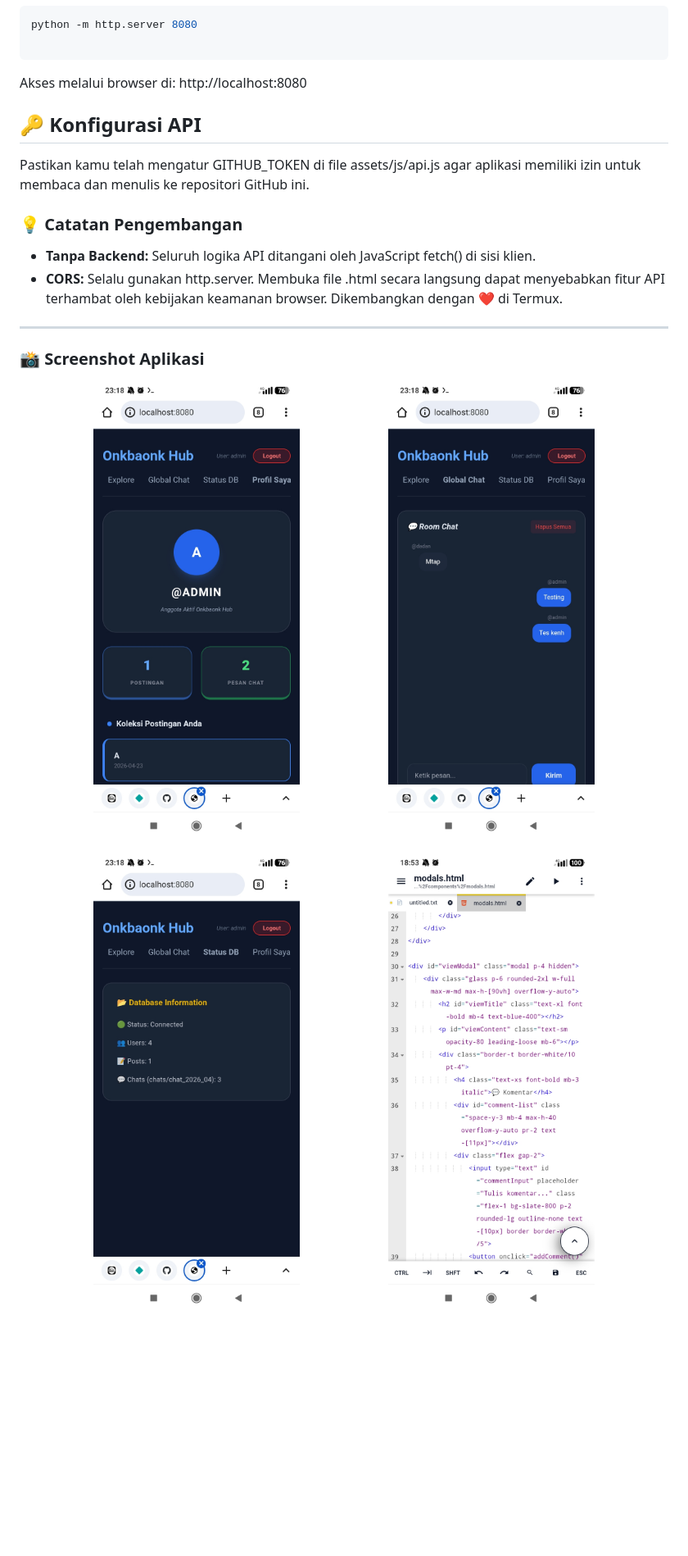
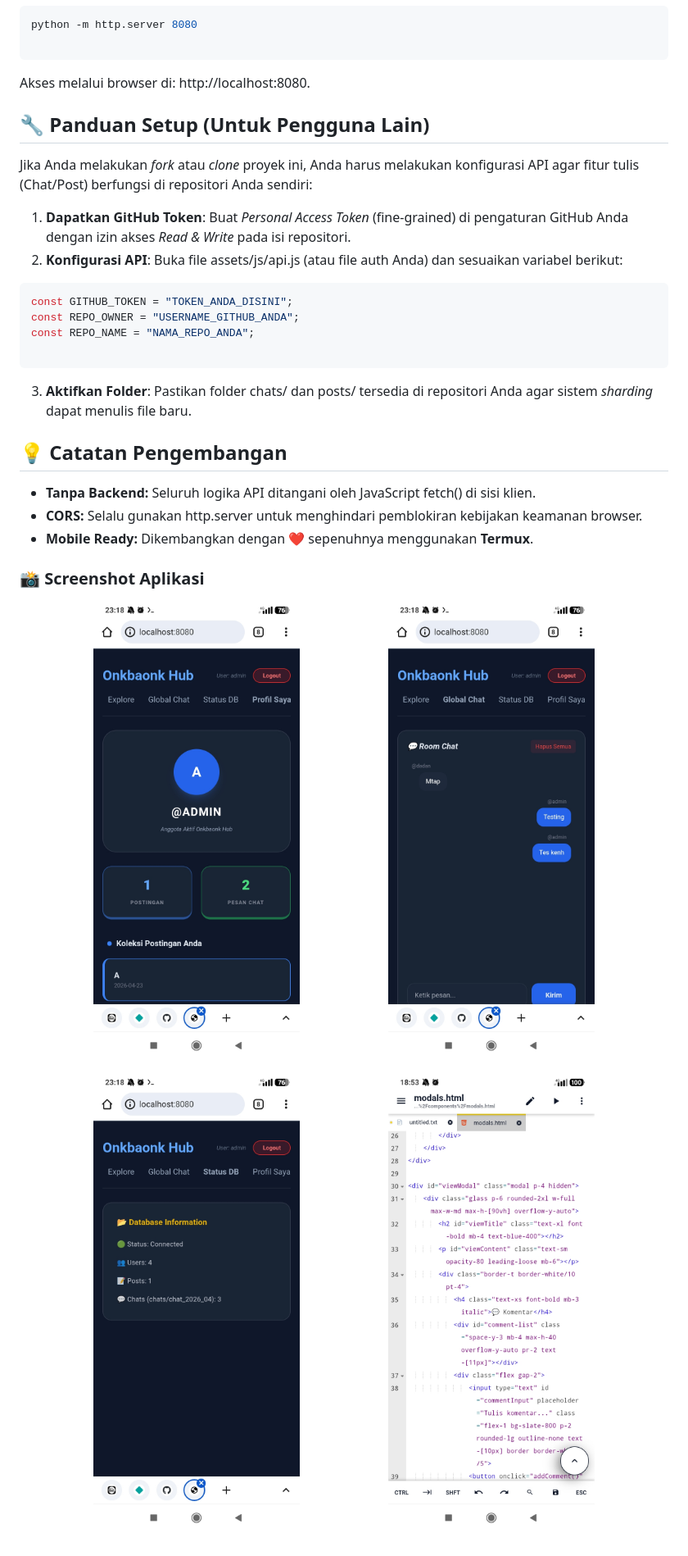
Before and after one commit to onkbaonk/Wap, a Markdown page: README.md, the part around one of its changes. Shown at 82% size. Rendered like a GitHub page; blank space fills up the shorter version.

Commit message:
Refine README formatting and content
Updated README to improve clarity and formatting.

````diff
--- a/README.md
+++ b/README.md
@@ -52,24 +52,28 @@ Aplikasi ini bersifat **Zero-Dependencies** (tidak membutuhkan pip install reque
    python -m http.server 8080
 
    ```
-   Akses melalui browser di: http://localhost:8080
-## 🔑 Konfigurasi API
-Pastikan kamu telah mengatur GITHUB_TOKEN di file assets/js/api.js agar aplikasi memiliki izin untuk membaca dan menulis ke repositori GitHub ini.
-### 💡 Catatan Pengembangan
+   Akses melalui browser di: http://localhost:8080.
+## 🔧 Panduan Setup (Untuk Pengguna Lain)
+Jika Anda melakukan *fork* atau *clone* proyek ini, Anda harus melakukan konfigurasi API agar fitur tulis (Chat/Post) berfungsi di repositori Anda sendiri:
+ 1. **Dapatkan GitHub Token**: Buat *Personal Access Token* (fine-grained) di pengaturan GitHub Anda dengan izin akses *Read & Write* pada isi repositori.
+ 2. **Konfigurasi API**: Buka file assets/js/api.js (atau file auth Anda) dan sesuaikan variabel berikut:
+   ```javascript
+   const GITHUB_TOKEN = "TOKEN_ANDA_DISINI";
+   const REPO_OWNER = "USERNAME_GITHUB_ANDA";
+   const REPO_NAME = "NAMA_REPO_ANDA";
 
-* **Tanpa Backend:** Seluruh logika API ditangani oleh JavaScript fetch() di sisi klien.
-* **CORS:** Selalu gunakan http.server. Membuka file .html secara langsung dapat menyebabkan fitur API terhambat oleh kebijakan keamanan browser. Dikembangkan dengan ❤️ di Termux.
-
----
-
+   ```
+ 3. **Aktifkan Folder**: Pastikan folder chats/ dan posts/ tersedia di repositori Anda agar sistem *sharding* dapat menulis file baru.
+## 💡 Catatan Pengembangan
+ * **Tanpa Backend:** Seluruh logika API ditangani oleh JavaScript fetch() di sisi klien.
+ * **CORS:** Selalu gunakan http.server untuk menghindari pemblokiran kebijakan keamanan browser.
+ * **Mobile Ready:** Dikembangkan dengan ❤️ sepenuhnya menggunakan **Termux**.
 ### 📸 Screenshot Aplikasi
-
 <p align="center">
-  <img src="assets/img/File2.jpg" width="45%" />
-  <img src="assets/img/File3.jpg" width="45%" />
+<img src="assets/img/File2.jpg" width="45%" />
+<img src="assets/img/File3.jpg" width="45%" />
 </p>
-
 <p align="center">
-  <img src="assets/img/File4.jpg" width="45%" />
-  <img src="assets/img/File.jpg" width="45%" />
+<img src="assets/img/File4.jpg" width="45%" />
+<img src="assets/img/File.jpg" width="45%" />
 </p>
````
Also changed, not shown: other parts of README.md (+5 -5 lines).
